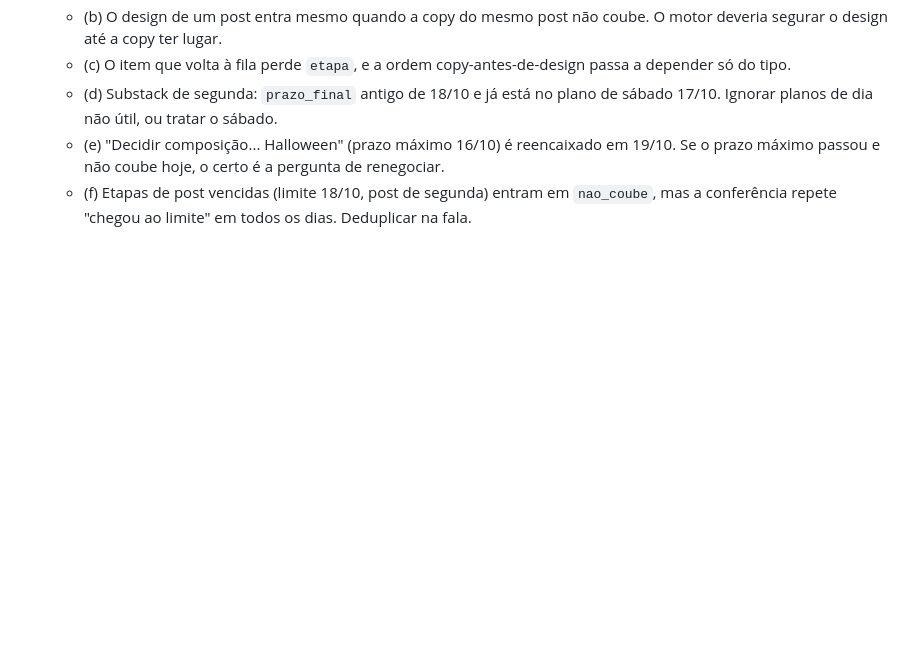
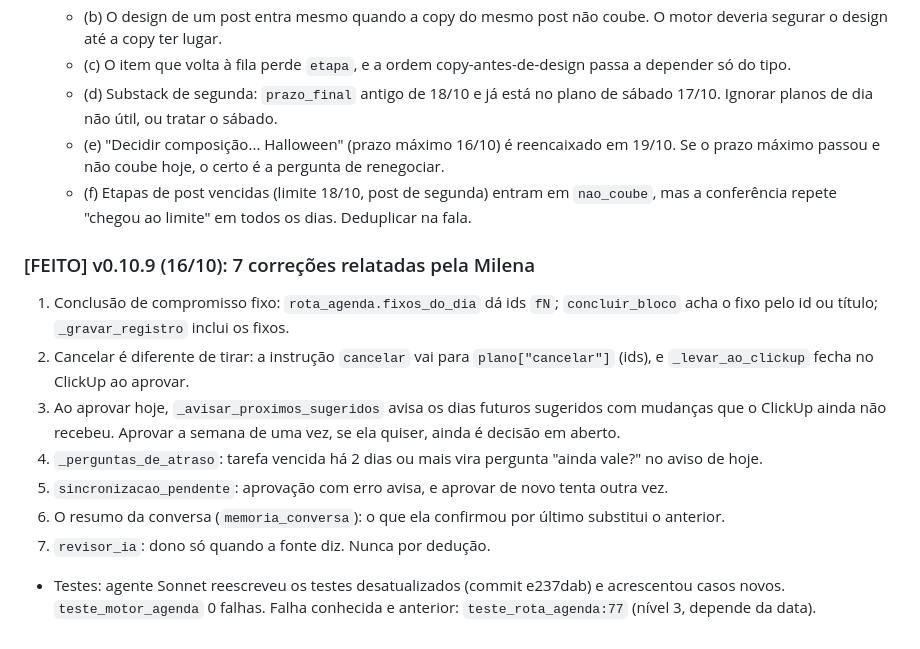
Before and after one commit to paulovyn1/guardiao-triwer, a Markdown page: docs/PRD-motor-agenda.md, the part around the change. GitHub-like rendering; blank space fills up the shorter version.

Commit message:
docs(prd): v0.10.9
Co-Authored-By: Claude Opus 5.5 <noreply@anthropic.com>

```diff
--- a/docs/PRD-motor-agenda.md
+++ b/docs/PRD-motor-agenda.md
@@ -264,3 +264,13 @@ A conferência (`conferencia_plano.py`, `plano_base.conferir_plano`) continua co
   - (d) Substack de segunda: `prazo_final` antigo de 18/10 e já está no plano de sábado 17/10. Ignorar planos de dia não útil, ou tratar o sábado.
   - (e) "Decidir composição... Halloween" (prazo máximo 16/10) é reencaixado em 19/10. Se o prazo máximo passou e não coube hoje, o certo é a pergunta de renegociar.
   - (f) Etapas de post vencidas (limite 18/10, post de segunda) entram em `nao_coube`, mas a conferência repete "chegou ao limite" em todos os dias. Deduplicar na fala.
+
+### [FEITO] v0.10.9 (16/10): 7 correções relatadas pela Milena
+1. Conclusão de compromisso fixo: `rota_agenda.fixos_do_dia` dá ids `fN`; `concluir_bloco` acha o fixo pelo id ou título; `_gravar_registro` inclui os fixos.
+2. Cancelar é diferente de tirar: a instrução `cancelar` vai para `plano["cancelar"]` (ids), e `_levar_ao_clickup` fecha no ClickUp ao aprovar.
+3. Ao aprovar hoje, `_avisar_proximos_sugeridos` avisa os dias futuros sugeridos com mudanças que o ClickUp ainda não recebeu. Aprovar a semana de uma vez, se ela quiser, ainda é decisão em aberto.
+4. `_perguntas_de_atraso`: tarefa vencida há 2 dias ou mais vira pergunta "ainda vale?" no aviso de hoje.
+5. `sincronizacao_pendente`: aprovação com erro avisa, e aprovar de novo tenta outra vez.
+6. O resumo da conversa (`memoria_conversa`): o que ela confirmou por último substitui o anterior.
+7. `revisor_ia`: dono só quando a fonte diz. Nunca por dedução.
+- Testes: agente Sonnet reescreveu os testes desatualizados (commit e237dab) e acrescentou casos novos. `teste_motor_agenda` 0 falhas. Falha conhecida e anterior: `teste_rota_agenda:77` (nível 3, depende da data).
```
